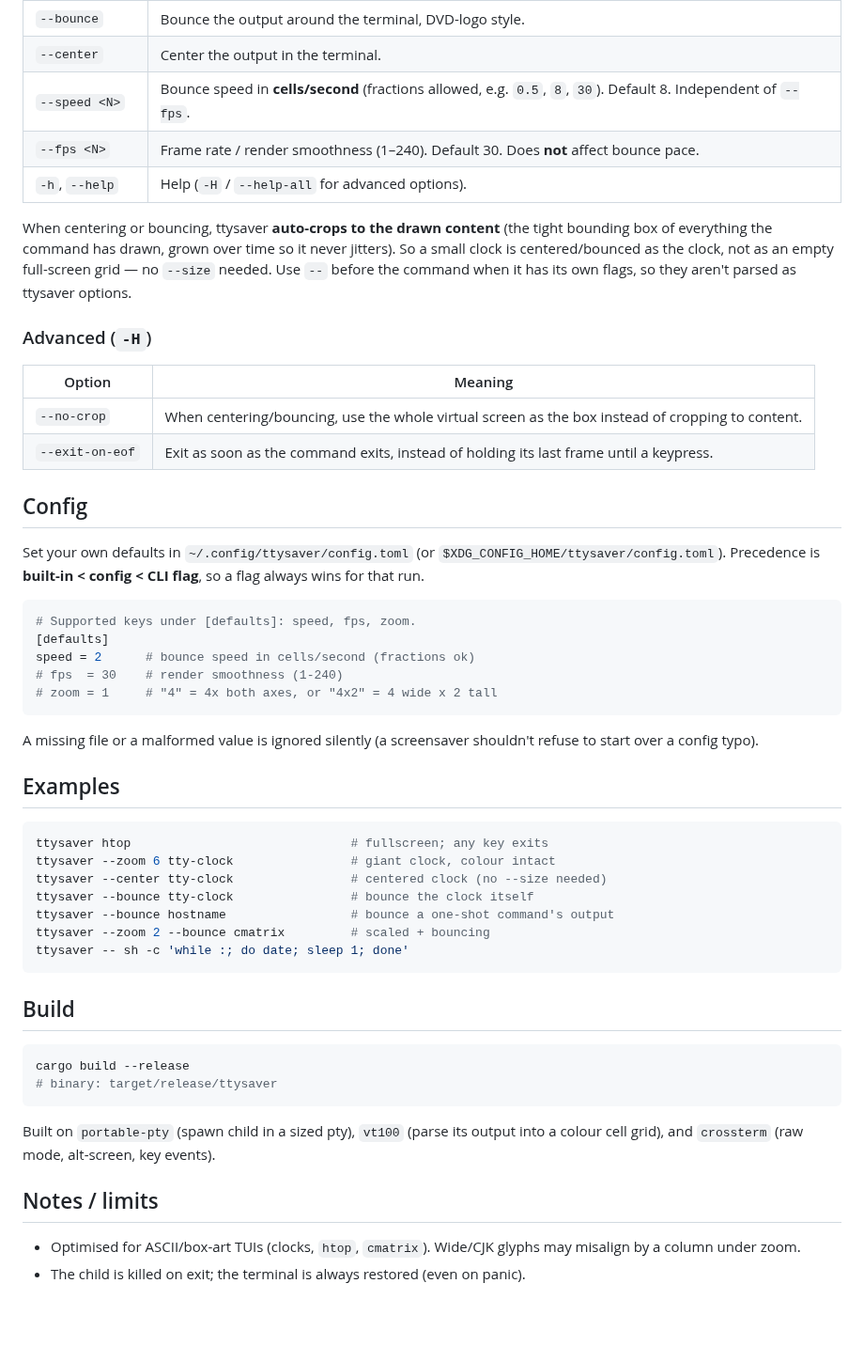
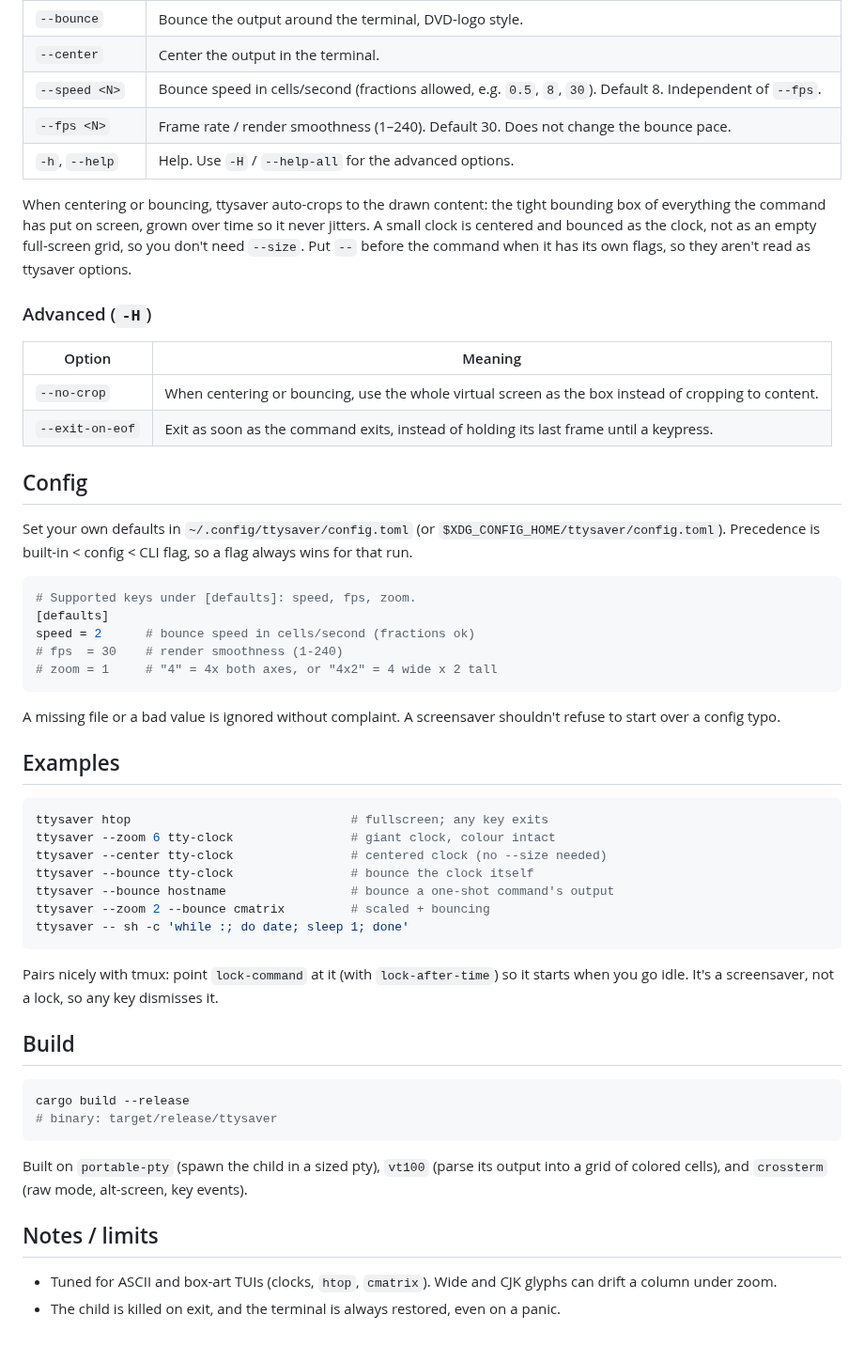
Before and after one commit to shitchell/ttysaver, a Markdown page: README.md, the part around one of its changes. Shown at 94% size. Drawn GitHub-style; blank space fills up the shorter version.

````diff
--- a/README.md
+++ b/README.md
@@ -30,27 +40,27 @@ ttysaver [OPTIONS] [--] <command> [args...]
 | `--bounce` | Bounce the output around the terminal, DVD-logo style. |
 | `--center` | Center the output in the terminal. |
-| `--speed <N>` | Bounce speed in **cells/second** (fractions allowed, e.g. `0.5`, `8`, `30`). Default 8. Independent of `--fps`. |
-| `--fps <N>` | Frame rate / render smoothness (1–240). Default 30. Does **not** affect bounce pace. |
-| `-h`, `--help` | Help (`-H` / `--help-all` for advanced options). |
+| `--speed <N>` | Bounce speed in cells/second (fractions allowed, e.g. `0.5`, `8`, `30`). Default 8. Independent of `--fps`. |
+| `--fps <N>` | Frame rate / render smoothness (1–240). Default 30. Does not change the bounce pace. |
+| `-h`, `--help` | Help. Use `-H` / `--help-all` for the advanced options. |
 
-When centering or bouncing, ttysaver **auto-crops to the drawn content** (the
-tight bounding box of everything the command has drawn, grown over time so it
-never jitters). So a small clock is centered/bounced as the clock, not as an
-empty full-screen grid — no `--size` needed. Use `--` before the command when it
-has its own flags, so they aren't parsed as ttysaver options.
+When centering or bouncing, ttysaver auto-crops to the drawn content: the tight
+bounding box of everything the command has put on screen, grown over time so it
+never jitters. A small clock is centered and bounced as the clock, not as an
+empty full-screen grid, so you don't need `--size`. Put `--` before the command
+when it has its own flags, so they aren't read as ttysaver options.
 
 ### Advanced (`-H`)
 
 | Option | Meaning |
 |--------|---------|
-| `--no-crop` | When centering/bouncing, use the whole virtual screen as the box instead of cropping to content. |
+| `--no-crop` | When centering or bouncing, use the whole virtual screen as the box instead of cropping to content. |
 | `--exit-on-eof` | Exit as soon as the command exits, instead of holding its last frame until a keypress. |
 
 ## Config
 
 Set your own defaults in `~/.config/ttysaver/config.toml` (or
-`$XDG_CONFIG_HOME/ttysaver/config.toml`). Precedence is **built-in < config <
-CLI flag**, so a flag always wins for that run.
+`$XDG_CONFIG_HOME/ttysaver/config.toml`). Precedence is built-in < config < CLI
+flag, so a flag always wins for that run.
 
 ```toml
 # Supported keys under [defaults]: speed, fps, zoom.
@@ -60,8 +70,8 @@ speed = 2      # bounce speed in cells/second (fractions ok)
 # zoom = 1     # "4" = 4x both axes, or "4x2" = 4 wide x 2 tall
 ```
 
-A missing file or a malformed value is ignored silently (a screensaver
-shouldn't refuse to start over a config typo).
+A missing file or a bad value is ignored without complaint. A screensaver
+shouldn't refuse to start over a config typo.
 
 ## Examples
 
@@ -75,6 +85,10 @@ ttysaver --zoom 2 --bounce cmatrix         # scaled + bouncing
 ttysaver -- sh -c 'while :; do date; sleep 1; done'
 ```
 
+Pairs nicely with tmux: point `lock-command` at it (with `lock-after-time`) so
+it starts when you go idle. It's a screensaver, not a lock, so any key dismisses
+it.
+
 ## Build
 
 ```sh
@@ -82,11 +96,15 @@ cargo build --release
 # binary: target/release/ttysaver
 ```
 
-Built on `portable-pty` (spawn child in a sized pty), `vt100` (parse its output
-into a colour cell grid), and `crossterm` (raw mode, alt-screen, key events).
+Built on `portable-pty` (spawn the child in a sized pty), `vt100` (parse its
+output into a grid of colored cells), and `crossterm` (raw mode, alt-screen, key
+events).
 
 ## Notes / limits
 
-- Optimised for ASCII/box-art TUIs (clocks, `htop`, `cmatrix`). Wide/CJK glyphs
-  may misalign by a column under zoom.
-- The child is killed on exit; the terminal is always restored (even on panic).
+- Tuned for ASCII and box-art TUIs (clocks, `htop`, `cmatrix`). Wide and CJK
+  glyphs can drift a column under zoom.
+- The child is killed on exit, and the terminal is always restored, even on a
+  panic.
+</content>
+</invoke>
````
Also changed, not shown: other parts of README.md (+25 -15 lines), assets/bounce-clock.gif (added), assets/cmatrix.gif (added), 3 other files.
